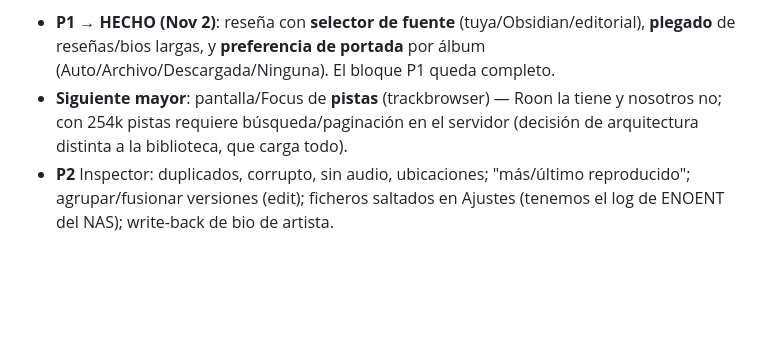
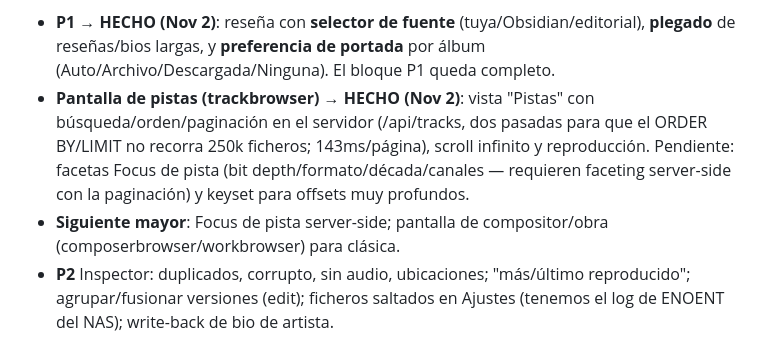
Before and after one commit to probertoj/escucharrr, a Markdown page: docs/roon-parity-gaps.md, the part around the change. Drawn GitHub-style; blank space fills up the shorter version.

Commit message:
docs: ledger — pantalla de pistas (trackbrowser) hecha
Co-Authored-By: Claude Opus 4.8 <noreply@anthropic.com>

```diff
--- a/docs/roon-parity-gaps.md
+++ b/docs/roon-parity-gaps.md
@@ -163,7 +163,8 @@ facetas **bit depth / canales / añadido** + sort **date_added / random**; **Ins
 render de markdown de notas (reseña/bio); **write-back a Obsidian** (guardar la reseña en el .md, preservando frontmatter — va MÁS ALLÁ de Roon, que no reescribe tus ficheros); virtualización del grid; **pestañas de artista** (Discografía/Apariciones/Producción/Obras); **"Otras versiones"** de álbum (release_groups hermanos: deluxe/remaster/año/país; 302 grupos / 615 álbumes).
 Pendiente:
 - **P1 → HECHO (Nov 2)**: reseña con **selector de fuente** (tuya/Obsidian/editorial), **plegado** de reseñas/bios largas, y **preferencia de portada** por álbum (Auto/Archivo/Descargada/Ninguna). El bloque P1 queda completo.
-- **Siguiente mayor**: pantalla/Focus de **pistas** (trackbrowser) — Roon la tiene y nosotros no; con 254k pistas requiere búsqueda/paginación en el servidor (decisión de arquitectura distinta a la biblioteca, que carga todo).
+- **Pantalla de pistas (trackbrowser) → HECHO (Nov 2)**: vista "Pistas" con búsqueda/orden/paginación en el servidor (/api/tracks, dos pasadas para que el ORDER BY/LIMIT no recorra 250k ficheros; 143ms/página), scroll infinito y reproducción. Pendiente: facetas Focus de pista (bit depth/formato/década/canales — requieren faceting server-side con la paginación) y keyset para offsets muy profundos.
+- **Siguiente mayor**: Focus de pista server-side; pantalla de compositor/obra (composerbrowser/workbrowser) para clásica.
 - **P2** Inspector: duplicados, corrupto, sin audio, ubicaciones; "más/último reproducido"; agrupar/fusionar versiones (edit); ficheros saltados en Ajustes (tenemos el log de ENOENT del NAS); write-back de bio de artista.
 
 Infra (Nov 2 2026): el watcher ya NO re-sincroniza el vault por nuestras propias escrituras (supresión por fichero, ~10s); los cambios externos sí. Pendiente mayor: el obsidian-sync es un pase COMPLETO del vault en una transacción (bloquea la BD); hacerlo incremental (solo la nota cambiada) es el siguiente nivel.
```
